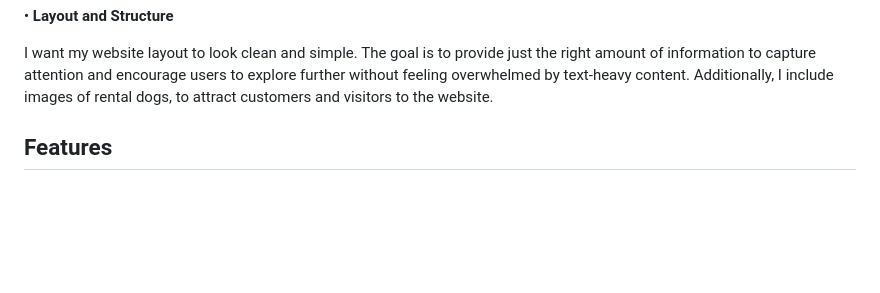
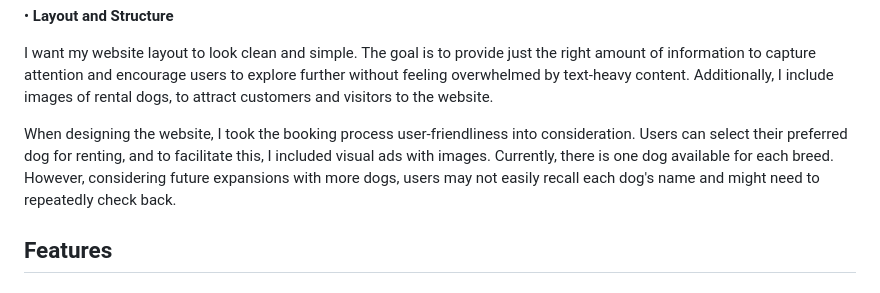
Before and after one commit to verlaineong/WDB, a Markdown page: README.md, the part around the change. GitHub-like rendering; blank space fills up the shorter version.

```diff
--- a/README.md
+++ b/README.md
@@ -36,6 +36,13 @@ I chose orange and beige as my brand colour. The colour orange is associated wit
 •  **Layout and Structure**
 
 I want my website layout to look clean and simple. The goal is to provide just the right amount of information to capture attention and encourage users to explore further without feeling overwhelmed by text-heavy content. Additionally, I include images of rental dogs, to attract customers and visitors to the website.
+
+
+
+
+
+
+When designing the website, I took the booking process user-friendliness into consideration. Users can select their preferred dog for renting, and to facilitate this, I included visual ads with images. Currently, there is one dog available for each breed. However, considering future expansions with more dogs, users may not easily recall each dog's name and might need to repeatedly check back.
 
 
 
```
